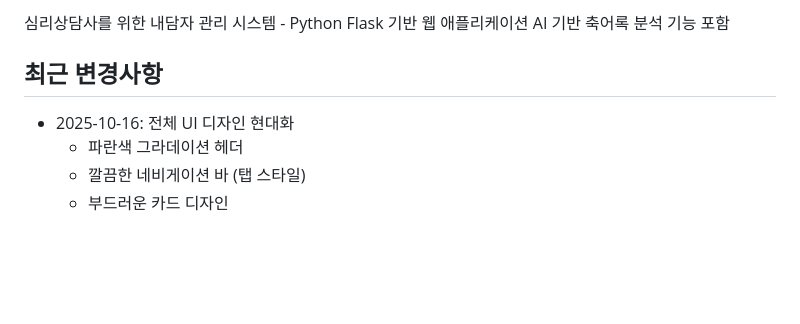
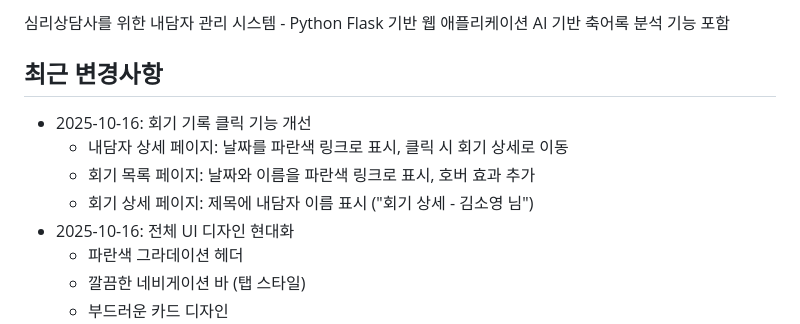
Before and after one commit to doula-loggia/counselor-crm, a Markdown page: replit.md, the part around the change. GitHub-like rendering; blank space fills up the shorter version.

Commit message:
Improve session recording viewing and display of client names
Update replit.md to detail improvements in session recording click functionality, including making dates and names clickable links and displaying client names on the session detail page.

Replit-Commit-Author: Agent
Replit-Commit-Session-Id: e2148a4e-e460-4bb5-917e-8be908974657
Replit-Commit-Checkpoint-Type: full_checkpoint
Replit-Commit-Screenshot-Url: https://storage.googleapis.com/screenshot-production-us-central1/467df433-729d-43b1-8fdb-397cccec267f/e2148a4e-e460-4bb5-917e-8be908974657/3IOgeK8

```diff
--- a/replit.md
+++ b/replit.md
@@ -5,6 +5,10 @@
 AI 기반 축어록 분석 기능 포함
 
 ## 최근 변경사항
+- 2025-10-16: 회기 기록 클릭 기능 개선
+  - 내담자 상세 페이지: 날짜를 파란색 링크로 표시, 클릭 시 회기 상세로 이동
+  - 회기 목록 페이지: 날짜와 이름을 파란색 링크로 표시, 호버 효과 추가
+  - 회기 상세 페이지: 제목에 내담자 이름 표시 ("회기 상세 - 김소영 님")
 - 2025-10-16: 전체 UI 디자인 현대화
   - 파란색 그라데이션 헤더
   - 깔끔한 네비게이션 바 (탭 스타일)
```
